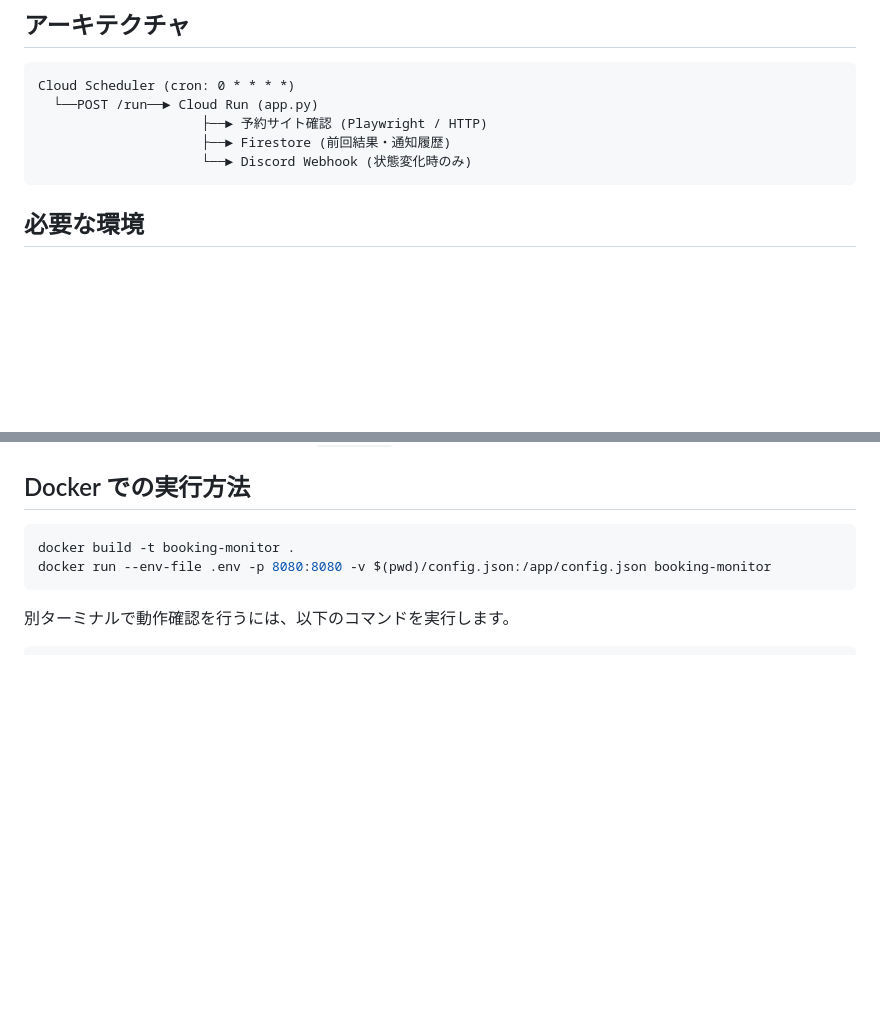
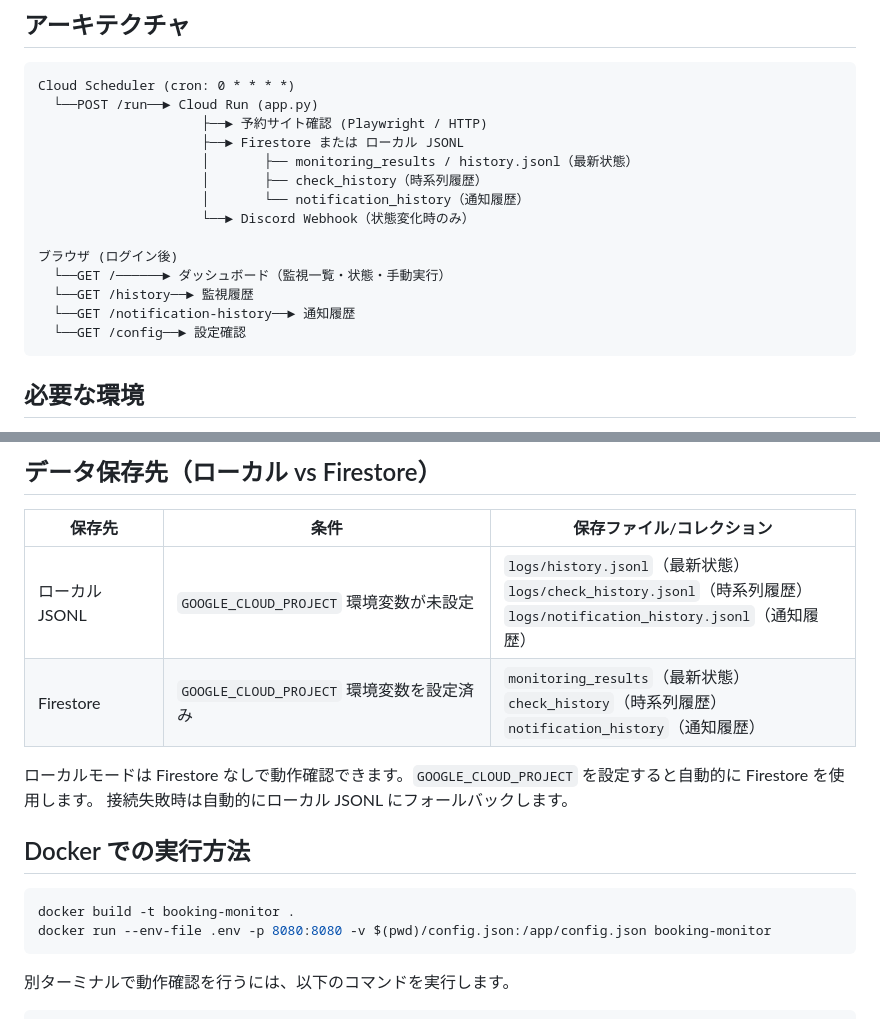
Before and after one commit to sota1111/booking-monitor, a Markdown page: README.md, 2 parts joined by grey strips. Drawn GitHub-style; blank space fills up the shorter version.

````diff
--- a/README.md
+++ b/README.md
@@ -8,8 +8,17 @@
 Cloud Scheduler (cron: 0 * * * *)
   └──POST /run──► Cloud Run (app.py)
                      ├──► 予約サイト確認 (Playwright / HTTP)
-                     ├──► Firestore (前回結果・通知履歴)
-                     └──► Discord Webhook (状態変化時のみ)
+                     ├──► Firestore または ローカル JSONL
+                     │       ├── monitoring_results / history.jsonl（最新状態）
+                     │       ├── check_history（時系列履歴）
+                     │       └── notification_history（通知履歴）
+                     └──► Discord Webhook（状態変化時のみ）
+
+ブラウザ (ログイン後)
+  └──GET /──────► ダッシュボード（監視一覧・状態・手動実行）
+  └──GET /history──► 監視履歴
+  └──GET /notification-history──► 通知履歴
+  └──GET /config──► 設定確認
 ```
 
 ## 必要な環境
@@ -90,3 +142,12 @@ Firebase Console > プロジェクト設定 > アプリ から取得してくだ
+## データ保存先（ローカル vs Firestore）
+
+| 保存先 | 条件 | 保存ファイル/コレクション |
+|--------|------|--------------------------|
+| ローカル JSONL | `GOOGLE_CLOUD_PROJECT` 環境変数が未設定 | `logs/history.jsonl`（最新状態）<br>`logs/check_history.jsonl`（時系列履歴）<br>`logs/notification_history.jsonl`（通知履歴） |
+| Firestore | `GOOGLE_CLOUD_PROJECT` 環境変数を設定済み | `monitoring_results`（最新状態）<br>`check_history`（時系列履歴）<br>`notification_history`（通知履歴） |
+
+ローカルモードは Firestore なしで動作確認できます。`GOOGLE_CLOUD_PROJECT` を設定すると自動的に Firestore を使用します。
+接続失敗時は自動的にローカル JSONL にフォールバックします。
 
 ## Docker での実行方法
 
````
Also changed, not shown: other parts of README.md (+43 -0 lines).
